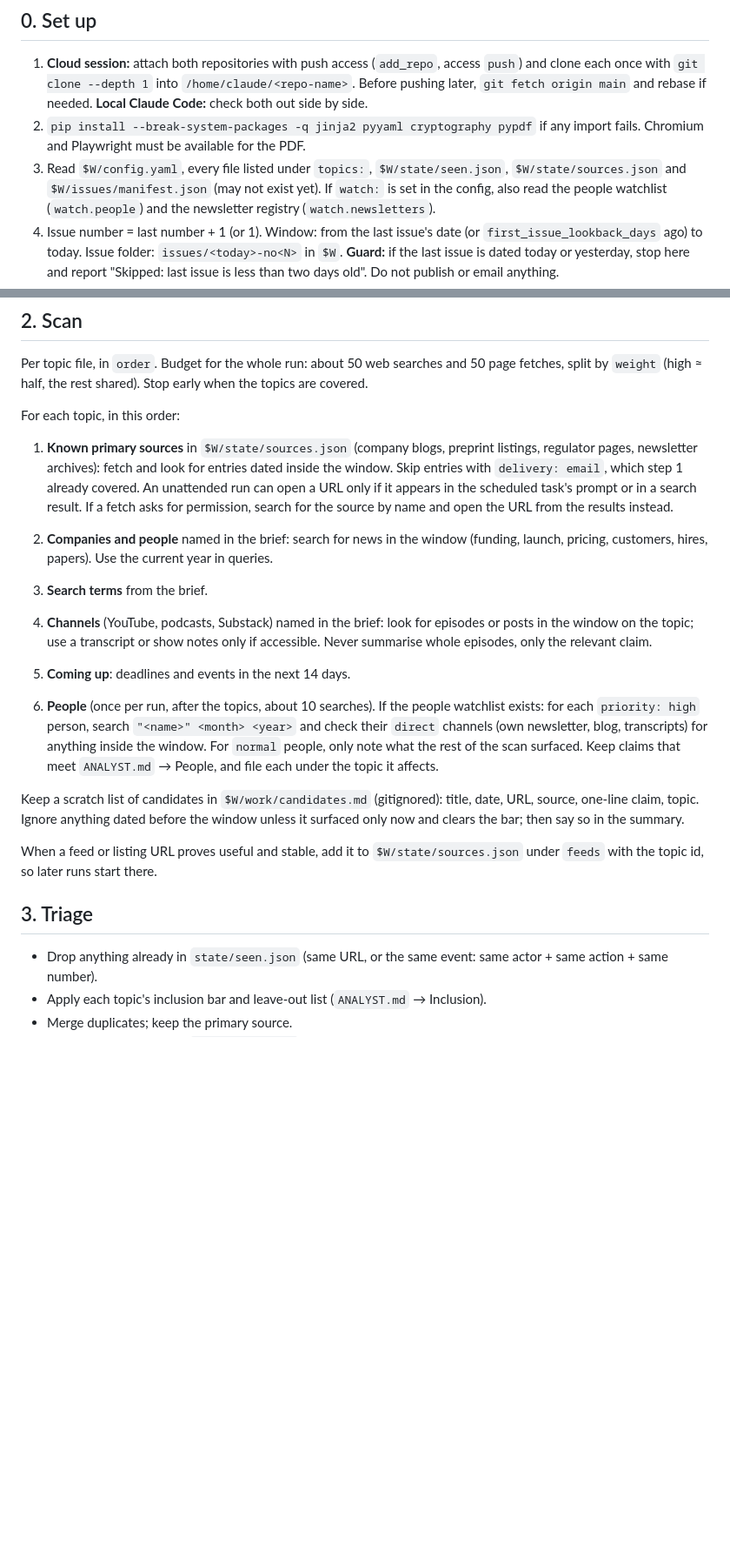
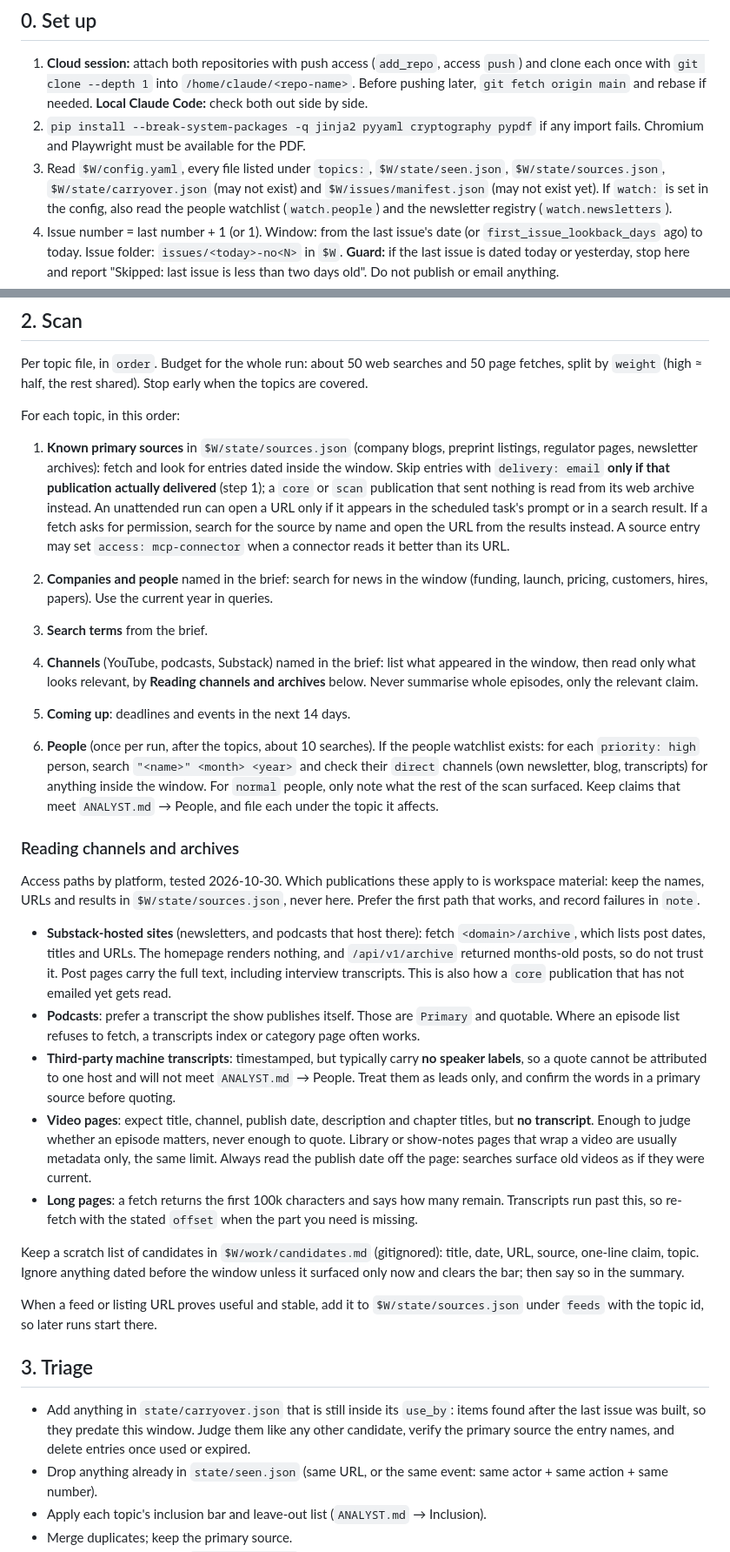
Before and after one commit to PeterTbh/frontier-analyst-site, a Markdown page: RUN.md, 2 parts joined by grey strips. Shown at 87% size. Rendered like a GitHub page; blank space fills up the shorter version.

Commit message:
Document tested access paths for archives, podcasts and video; read carry-over at triage
Co-Authored-By: Claude Opus 5 <noreply@anthropic.com>
Claude-Session: https://claude.ai/code/session_017RC9pZ4XMbCyZUKxLA9wXW

```diff
--- a/RUN.md
+++ b/RUN.md
@@ -18,7 +18,8 @@ Paths below use `$E` for the engine checkout and `$W` for the workspace checkout
 2. `pip install --break-system-packages -q jinja2 pyyaml cryptography pypdf` if any import fails.
    Chromium and Playwright must be available for the PDF.
 3. Read `$W/config.yaml`, every file listed under `topics:`, `$W/state/seen.json`,
-   `$W/state/sources.json` and `$W/issues/manifest.json` (may not exist yet). If `watch:` is set
+   `$W/state/sources.json`, `$W/state/carryover.json` (may not exist) and
+   `$W/issues/manifest.json` (may not exist yet). If `watch:` is set
    in the config, also read the people watchlist (`watch.people`) and the newsletter registry
    (`watch.newsletters`).
 4. Issue number = last number + 1 (or 1). Window: from the last issue's date (or
@@ -73,15 +74,17 @@ split by `weight` (high ≈ half, the rest shared). Stop early when the topics a
 For each topic, in this order:
 1. **Known primary sources** in `$W/state/sources.json` (company blogs, preprint listings, regulator
    pages, newsletter archives): fetch and look for entries dated inside the window. Skip entries
-   with `delivery: email`, which step 1 already covered. An unattended run can open a URL only if
-   it appears in the scheduled task's prompt or in a search result. If a fetch asks for
-   permission, search for the source by name and open the URL from the results instead.
+   with `delivery: email` **only if that publication actually delivered** (step 1); a `core` or
+   `scan` publication that sent nothing is read from its web archive instead. An unattended run can
+   open a URL only if it appears in the scheduled task's prompt or in a search result. If a fetch
+   asks for permission, search for the source by name and open the URL from the results instead.
+   A source entry may set `access: mcp-connector` when a connector reads it better than its URL.
 2. **Companies and people** named in the brief: search for news in the window (funding, launch,
    pricing, customers, hires, papers). Use the current year in queries.
 3. **Search terms** from the brief.
-4. **Channels** (YouTube, podcasts, Substack) named in the brief: look for episodes or posts in the
-   window on the topic; use a transcript or show notes only if accessible. Never summarise whole
-   episodes, only the relevant claim.
+4. **Channels** (YouTube, podcasts, Substack) named in the brief: list what appeared in the window,
+   then read only what looks relevant, by **Reading channels and archives** below. Never summarise
+   whole episodes, only the relevant claim.
 5. **Coming up**: deadlines and events in the next 14 days.
 
 6. **People** (once per run, after the topics, about 10 searches). If the people watchlist
@@ -89,6 +92,28 @@ For each topic, in this order:
    `direct` channels (own newsletter, blog, transcripts) for anything inside the window. For
    `normal` people, only note what the rest of the scan surfaced. Keep claims that meet
    `ANALYST.md` → People, and file each under the topic it affects.
+
+### Reading channels and archives
+
+Access paths by platform, tested 2026-10-30. Which publications these apply to is workspace
+material: keep the names, URLs and results in `$W/state/sources.json`, never here. Prefer the first
+path that works, and record failures in `note`.
+
+- **Substack-hosted sites** (newsletters, and podcasts that host there): fetch `<domain>/archive`,
+  which lists post dates, titles and URLs. The homepage renders nothing, and `/api/v1/archive`
+  returned months-old posts, so do not trust it. Post pages carry the full text, including
+  interview transcripts. This is also how a `core` publication that has not emailed yet gets read.
+- **Podcasts**: prefer a transcript the show publishes itself. Those are `Primary` and quotable.
+  Where an episode list refuses to fetch, a transcripts index or category page often works.
+- **Third-party machine transcripts**: timestamped, but typically carry **no speaker labels**, so a
+  quote cannot be attributed to one host and will not meet `ANALYST.md` → People. Treat them as
+  leads only, and confirm the words in a primary source before quoting.
+- **Video pages**: expect title, channel, publish date, description and chapter titles, but **no
+  transcript**. Enough to judge whether an episode matters, never enough to quote. Library or
+  show-notes pages that wrap a video are usually metadata only, the same limit. Always read the
+  publish date off the page: searches surface old videos as if they were current.
+- **Long pages**: a fetch returns the first 100k characters and says how many remain. Transcripts
+  run past this, so re-fetch with the stated `offset` when the part you need is missing.
 
 Keep a scratch list of candidates in `$W/work/candidates.md` (gitignored): title, date, URL,
 source, one-line claim, topic. Ignore anything dated before the window unless it surfaced only now
@@ -99,6 +124,9 @@ When a feed or listing URL proves useful and stable, add it to `$W/state/sources
 
 ## 3. Triage
 
+- Add anything in `state/carryover.json` that is still inside its `use_by`: items found after the
+  last issue was built, so they predate this window. Judge them like any other candidate, verify
+  the primary source the entry names, and delete entries once used or expired.
 - Drop anything already in `state/seen.json` (same URL, or the same event: same actor + same
   action + same number).
 - Apply each topic's inclusion bar and leave-out list (`ANALYST.md` → Inclusion).
```
